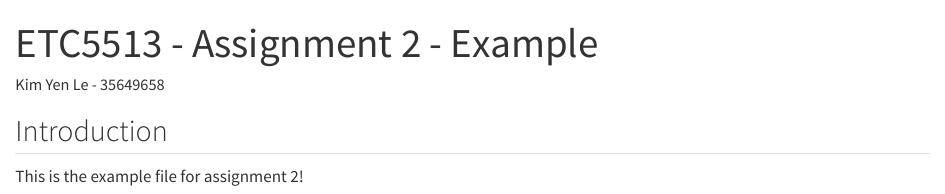
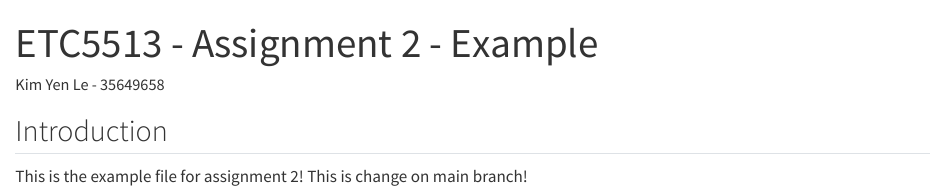
Before and after one commit to kimyenle162/assignment-2-example, a Quarto document (example.qmd): the page in a window 1100 px wide, from its top. Rendered offline with R 4.5, knitr and Pandoc in place of Quarto, with nearby package versions.

Commit message:
Updated example.qmd on main branch

```diff
--- a/example.qmd
+++ b/example.qmd
@@ -8,3 +8,4 @@ editor: visual
 ## Introduction
 
 This is the example file for assignment 2!
+This is change on main branch!
```
